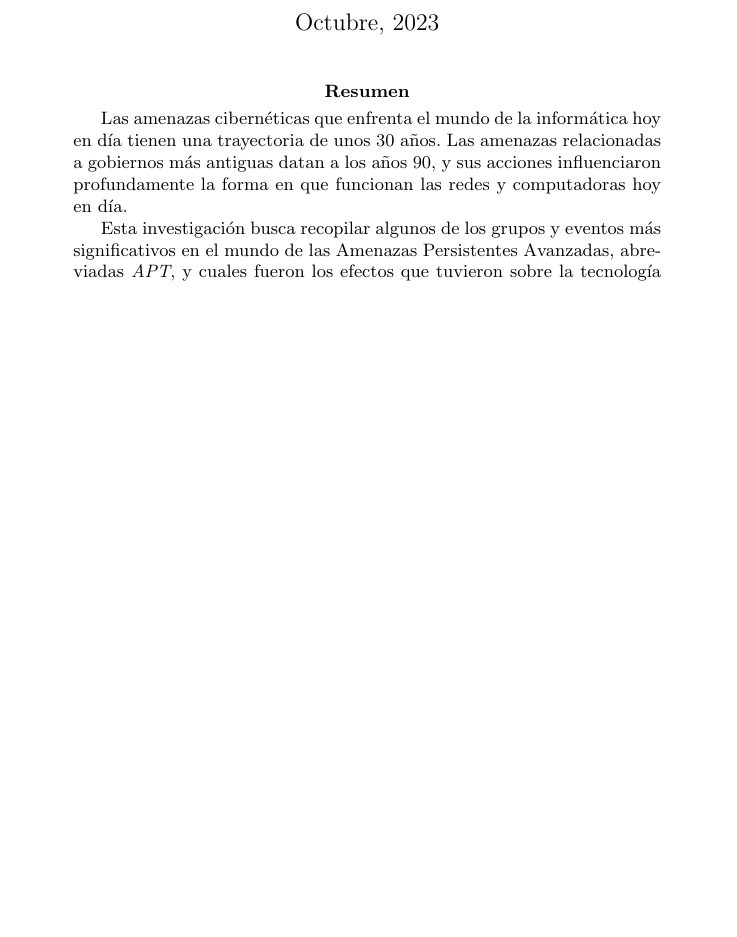
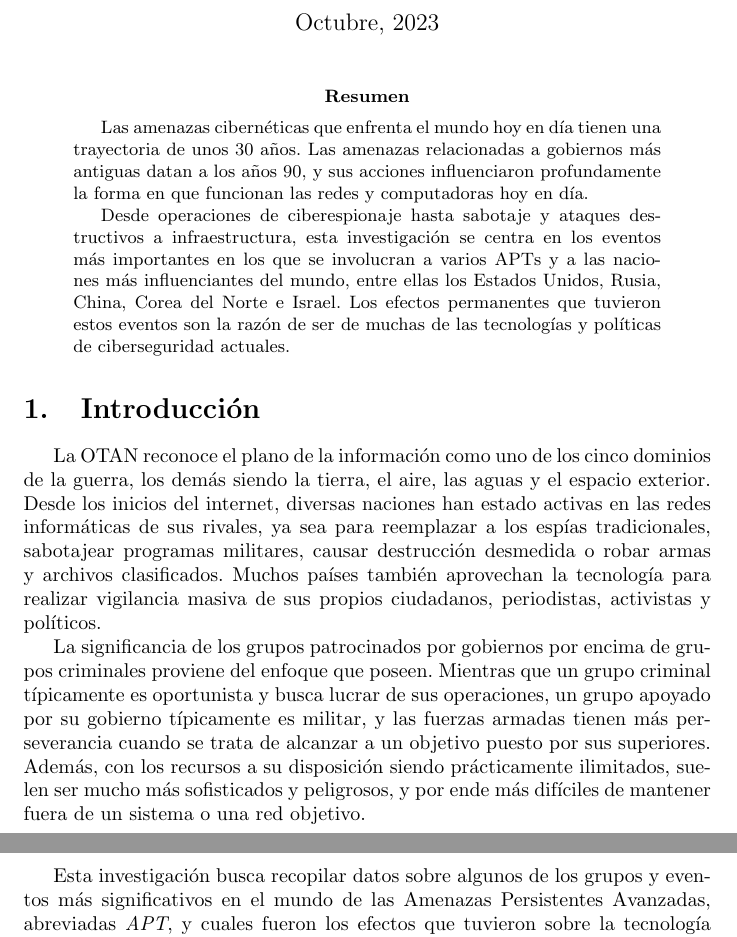
Before and after one commit to giodueck/investigacion-apt, a LaTeX paper (apt.tex): part of page 1 of 25 before the commit and two parts of pages 1 and 2 of 26 after it, the two joined at a grey line, cut so that both start at the same text, the shorter picture padded with empty space. Compiled offline with pdfLaTeX.

Commit message:
Add section Introduccion

```diff
--- a/apt.tex
+++ b/apt.tex
@@ -24,11 +24,18 @@
 % Abstract
 \begin{abstract}
 
-Las amenazas cibernéticas que enfrenta el mundo de la informática hoy en día tienen una trayectoria de unos 30 años. Las amenazas relacionadas a gobiernos más antiguas datan a los años 90, y sus acciones influenciaron profundamente la forma en que funcionan las redes y computadoras hoy en día.
+Las amenazas cibernéticas que enfrenta el mundo hoy en día tienen una trayectoria de unos 30 años. Las amenazas relacionadas a gobiernos más antiguas datan a los años 90, y sus acciones influenciaron profundamente la forma en que funcionan las redes y computadoras hoy en día.
 
-Esta investigación busca recopilar algunos de los grupos y eventos más significativos en el mundo de las Amenazas Persistentes Avanzadas, abreviadas {\it APT}, y cuales fueron los efectos que tuvieron sobre la tecnología moderna, el espionaje y el dominio de la guerra cibernética.
+Desde operaciones de ciberespionaje hasta sabotaje y ataques destructivos a infraestructura, esta investigación se centra en los eventos más importantes en los que se involucran a varios APTs y a las naciones más influenciantes del mundo, entre ellas los Estados Unidos, Rusia, China, Corea del Norte e Israel. Los efectos permanentes que tuvieron estos eventos son la razón de ser de muchas de las tecnologías y políticas de ciberseguridad actuales.
 
 \end{abstract}
+
+\section{Introducción}
+La OTAN reconoce el plano de la información como uno de los cinco dominios de la guerra, los demás siendo la tierra, el aire, las aguas y el espacio exterior. Desde los inicios del internet, diversas naciones han estado activas en las redes informáticas de sus rivales, ya sea para reemplazar a los espías tradicionales, sabotajear programas militares, causar destrucción desmedida o robar armas y archivos clasificados. Muchos países también aprovechan la tecnología para realizar vigilancia masiva de sus propios ciudadanos, periodistas, activistas y políticos.
+
+La significancia de los grupos patrocinados por gobiernos por encima de grupos criminales proviene del enfoque que poseen. Mientras que un grupo criminal típicamente es oportunista y busca lucrar de sus operaciones, un grupo apoyado por su gobierno típicamente es militar, y las fuerzas armadas tienen más perseverancia cuando se trata de alcanzar a un objetivo puesto por sus superiores. Además, con los recursos a su disposición siendo prácticamente ilimitados, suelen ser mucho más sofisticados y peligrosos, y por ende más difíciles de mantener fuera de un sistema o una red objetivo.
+
+Esta investigación busca recopilar datos sobre algunos de los grupos y eventos más significativos en el mundo de las Amenazas Persistentes Avanzadas, abreviadas {\it APT}, y cuales fueron los efectos que tuvieron sobre la tecnología moderna, el espionaje y el dominio de la guerra cibernética.
 
 % Definiciones y glosario
 \section{Definiciones}
```
Also changed, not shown: apt.pdf.
